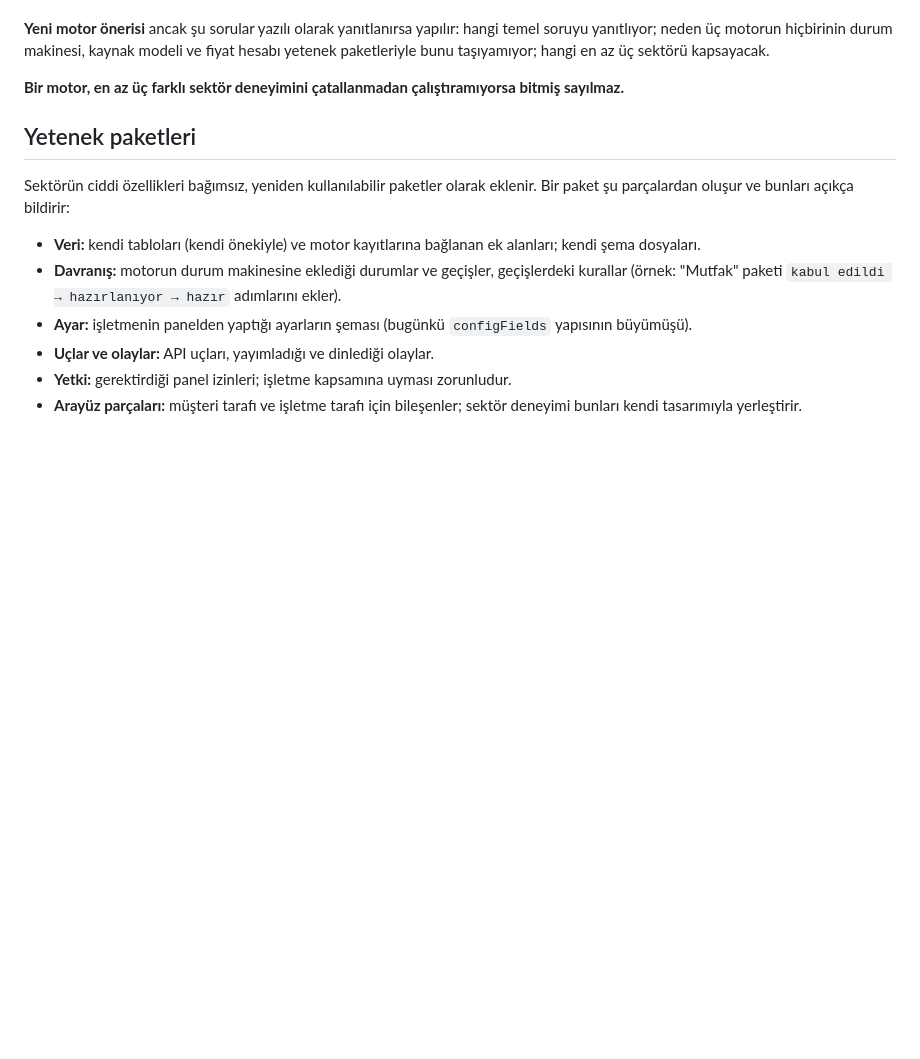
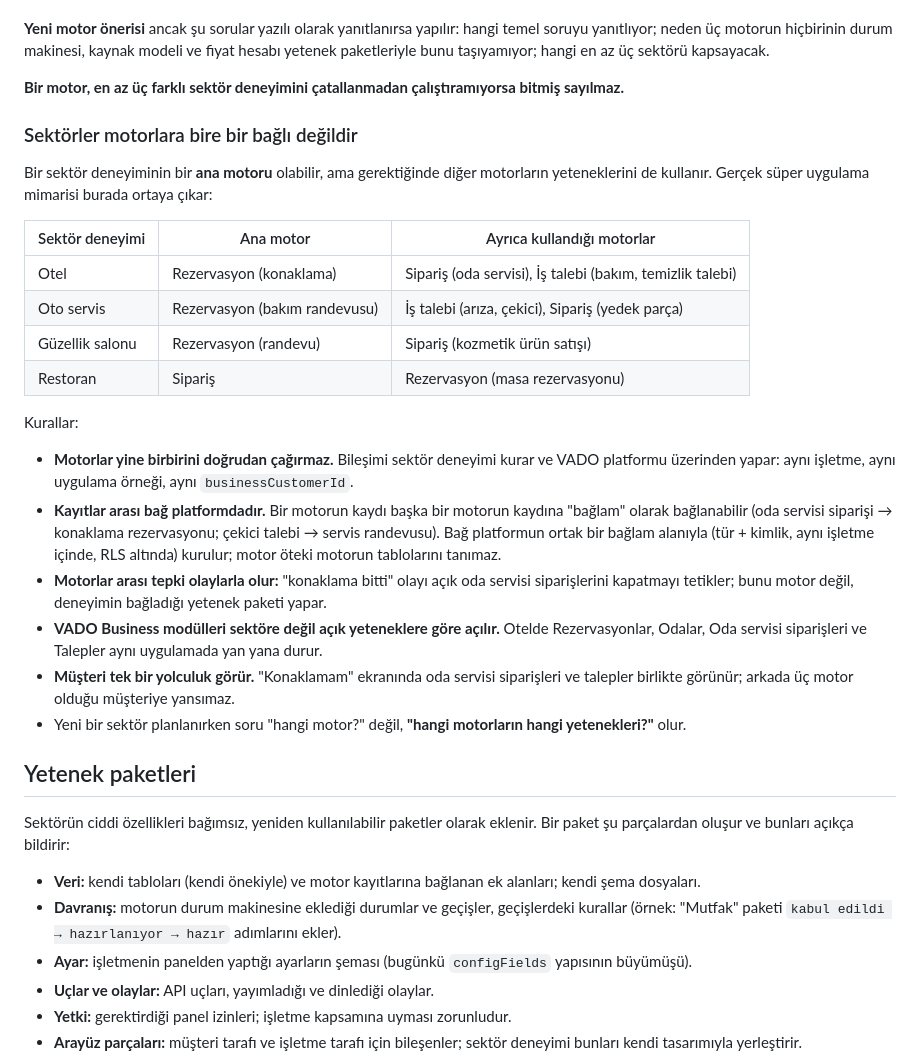
Before and after one commit to zafersari82/gezi1, a Markdown page: docs/PLATFORM_MIMARISI.md, the part around the change. Drawn GitHub-style; blank space fills up the shorter version.

Commit message:
Belge: sektörler motorlara bire bir bağlı değildir; motorlar arası bileşim platform üzerinden
Co-Authored-By: Claude Opus 5.5 <noreply@anthropic.com>
Claude-Session: https://claude.ai/code/session_01YZ4LC3PH9RufDC7L7f7Kjt

```diff
--- a/docs/PLATFORM_MIMARISI.md
+++ b/docs/PLATFORM_MIMARISI.md
@@ -101,6 +101,35 @@ yanıtlıyor; neden üç motorun hiçbirinin durum makinesi, kaynak modeli ve fi
 paketleriyle bunu taşıyamıyor; hangi en az üç sektörü kapsayacak.
 
 **Bir motor, en az üç farklı sektör deneyimini çatallanmadan çalıştıramıyorsa bitmiş sayılmaz.**
+
+### Sektörler motorlara bire bir bağlı değildir
+
+Bir sektör deneyiminin bir **ana motoru** olabilir, ama gerektiğinde diğer motorların yeteneklerini
+de kullanır. Gerçek süper uygulama mimarisi burada ortaya çıkar:
+
+| Sektör deneyimi | Ana motor                     | Ayrıca kullandığı motorlar                                |
+| --------------- | ----------------------------- | --------------------------------------------------------- |
+| Otel            | Rezervasyon (konaklama)       | Sipariş (oda servisi), İş talebi (bakım, temizlik talebi) |
+| Oto servis      | Rezervasyon (bakım randevusu) | İş talebi (arıza, çekici), Sipariş (yedek parça)          |
+| Güzellik salonu | Rezervasyon (randevu)         | Sipariş (kozmetik ürün satışı)                            |
+| Restoran        | Sipariş                       | Rezervasyon (masa rezervasyonu)                           |
+
+Kurallar:
+
+- **Motorlar yine birbirini doğrudan çağırmaz.** Bileşimi sektör deneyimi kurar ve VADO platformu
+  üzerinden yapar: aynı işletme, aynı uygulama örneği, aynı `businessCustomerId`.
+- **Kayıtlar arası bağ platformdadır.** Bir motorun kaydı başka bir motorun kaydına "bağlam" olarak
+  bağlanabilir (oda servisi siparişi → konaklama rezervasyonu; çekici talebi → servis randevusu).
+  Bağ platformun ortak bir bağlam alanıyla (tür + kimlik, aynı işletme içinde, RLS altında) kurulur;
+  motor öteki motorun tablolarını tanımaz.
+- **Motorlar arası tepki olaylarla olur:** "konaklama bitti" olayı açık oda servisi siparişlerini
+  kapatmayı tetikler; bunu motor değil, deneyimin bağladığı yetenek paketi yapar.
+- **VADO Business modülleri sektöre değil açık yeteneklere göre açılır.** Otelde Rezervasyonlar,
+  Odalar, Oda servisi siparişleri ve Talepler aynı uygulamada yan yana durur.
+- **Müşteri tek bir yolculuk görür.** "Konaklamam" ekranında oda servisi siparişleri ve
+  talepler birlikte görünür; arkada üç motor olduğu müşteriye yansımaz.
+- Yeni bir sektör planlanırken soru "hangi motor?" değil, **"hangi motorların hangi yetenekleri?"**
+  olur.
 
 ## Yetenek paketleri
 
```
